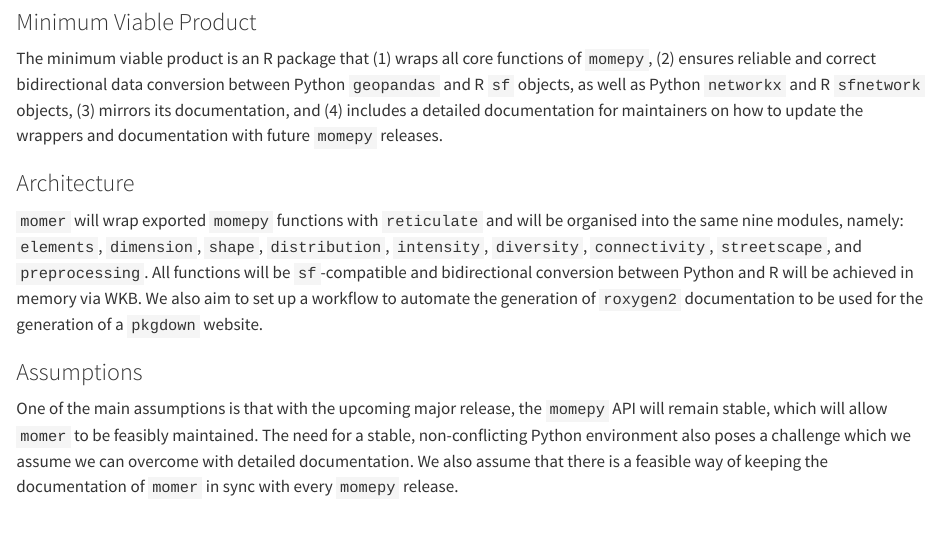
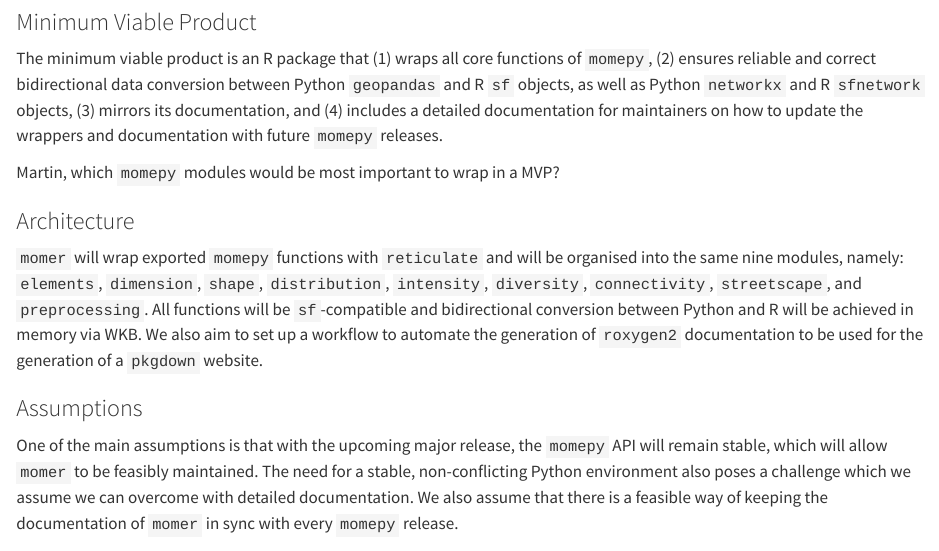
Before and after one commit to cforgaci/momer, a Quarto document (proposal/03-proposal.qmd): the page in a window 1100 px wide, from 380 px down. Rendered offline with R 4.5, knitr and Pandoc in place of Quarto, with nearby package versions.

Commit message:
Add callout

```diff
--- a/proposal/03-proposal.qmd
+++ b/proposal/03-proposal.qmd
@@ -36,6 +36,12 @@ What is the smallest thing you can build that delivers value to your users?
 
 The minimum viable product is an R package that (1) wraps all core functions of `momepy`, (2) ensures reliable and correct bidirectional data conversion between Python `geopandas` and R `sf` objects, as well as Python `networkx` and R `sfnetwork` objects, (3) mirrors its documentation, and (4) includes a detailed documentation for maintainers on how to update the wrappers and documentation with future `momepy` releases.
 
+::: {.callout}
+
+Martin, which `momepy` modules would be most important to wrap in a MVP?
+
+:::
+
 ### Architecture
 
 <!--
```
